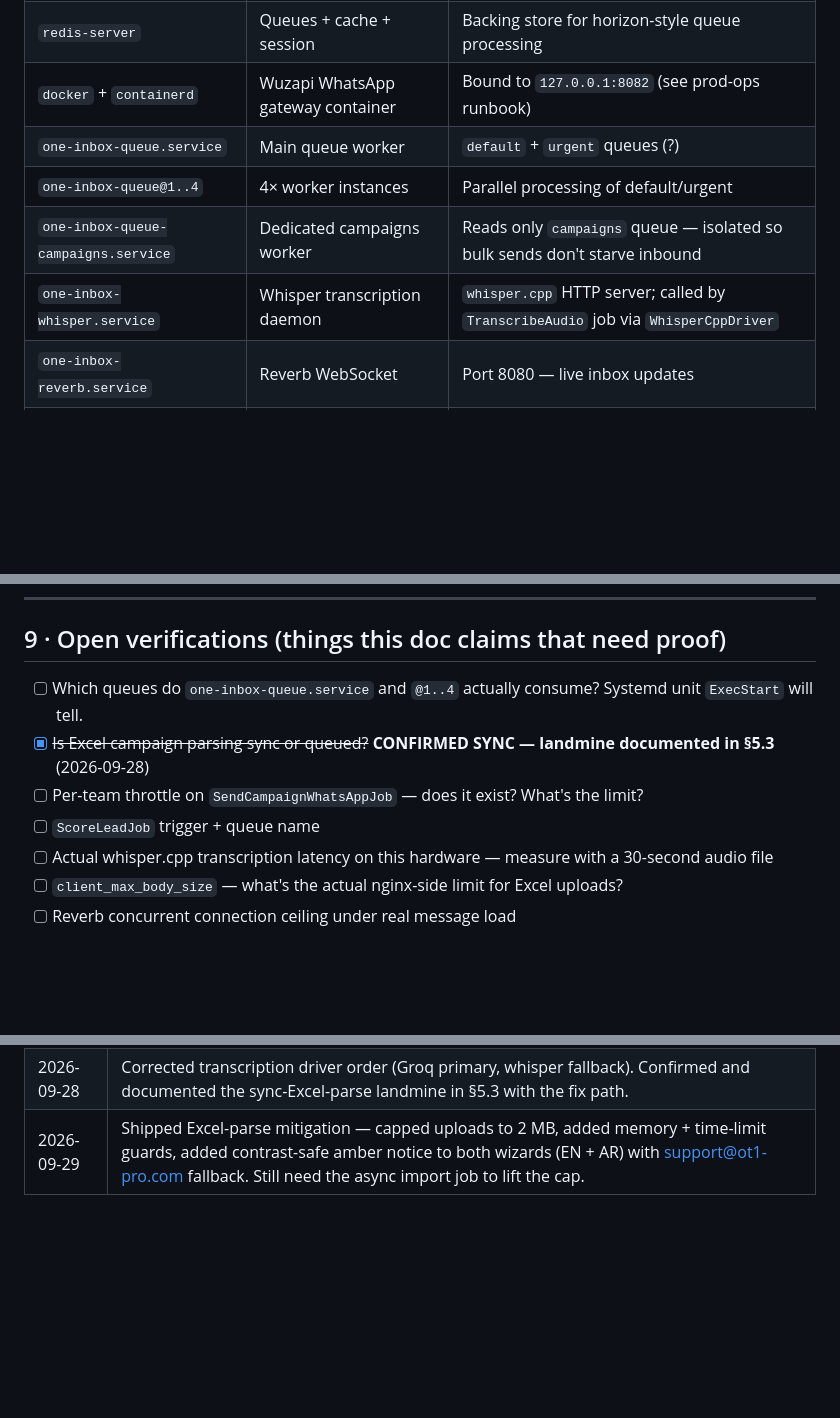
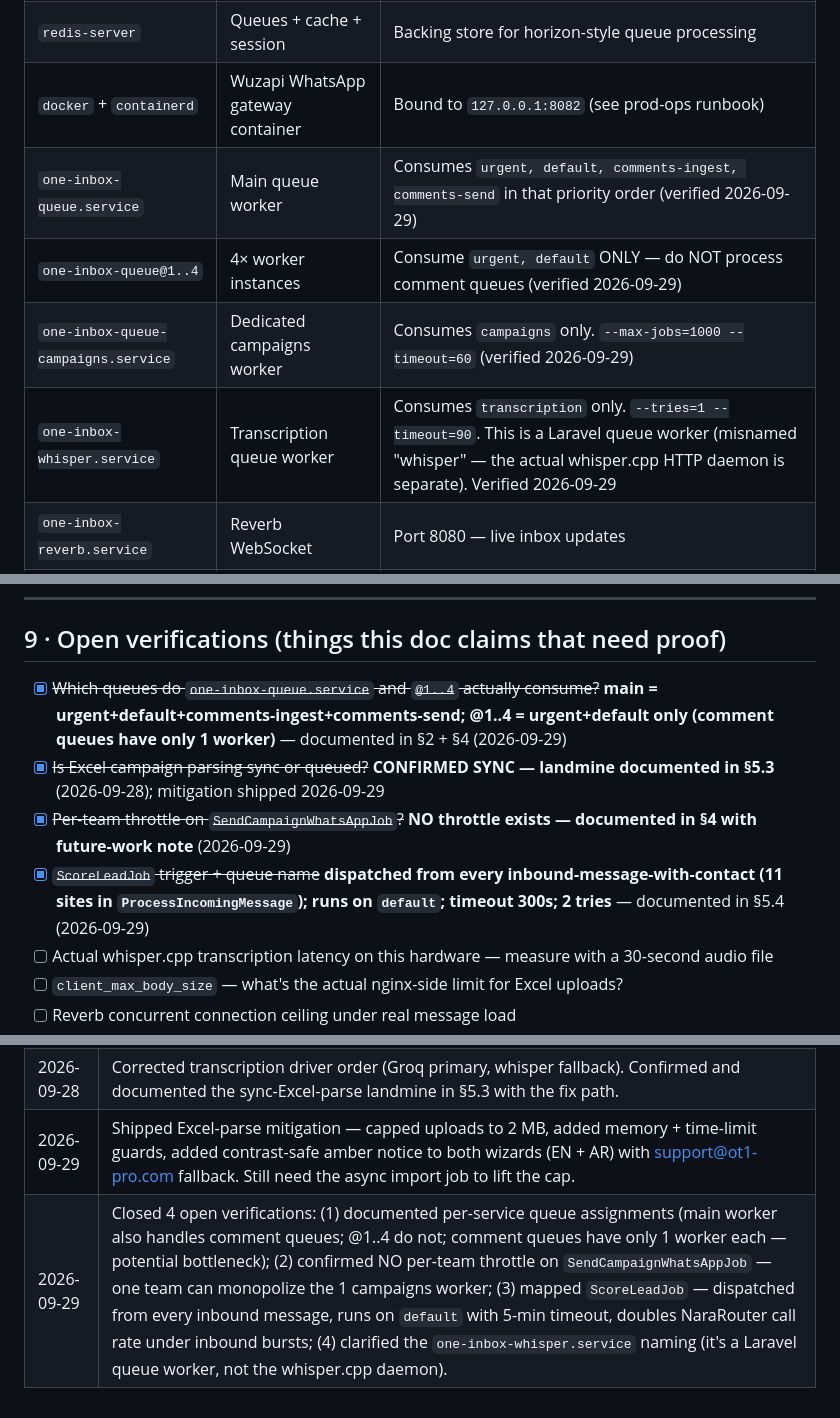
Before and after one commit to OmarEltak/one-inbox, a Markdown page: docs/OT1_LIMITS.md, 3 parts joined by grey strips. GitHub-like rendering; blank space fills up the shorter version.

```diff
--- a/docs/OT1_LIMITS.md
+++ b/docs/OT1_LIMITS.md
@@ -31,10 +31,10 @@ Anytime you change the hardware, add a service, tune PHP-FPM/MySQL/nginx, or run
 | `mysql` (8.0) | Primary DB | `one_inbox` schema |
 | `redis-server` | Queues + cache + session | Backing store for horizon-style queue processing |
 | `docker` + `containerd` | Wuzapi WhatsApp gateway container | Bound to `127.0.0.1:8082` (see prod-ops runbook) |
-| `one-inbox-queue.service` | Main queue worker | `default` + `urgent` queues (?) |
-| `one-inbox-queue@1..4` | 4× worker instances | Parallel processing of default/urgent |
-| `one-inbox-queue-campaigns.service` | Dedicated campaigns worker | Reads only `campaigns` queue — isolated so bulk sends don't starve inbound |
-| `one-inbox-whisper.service` | Whisper transcription daemon | `whisper.cpp` HTTP server; called by `TranscribeAudio` job via `WhisperCppDriver` |
+| `one-inbox-queue.service` | Main queue worker | Consumes `urgent, default, comments-ingest, comments-send` in that priority order (verified 2026-09-29) |
+| `one-inbox-queue@1..4` | 4× worker instances | Consume `urgent, default` ONLY — do NOT process comment queues (verified 2026-09-29) |
+| `one-inbox-queue-campaigns.service` | Dedicated campaigns worker | Consumes `campaigns` only. `--max-jobs=1000 --timeout=60` (verified 2026-09-29) |
+| `one-inbox-whisper.service` | Transcription queue worker | Consumes `transcription` only. `--tries=1 --timeout=90`. This is a Laravel queue worker (misnamed "whisper" — the actual whisper.cpp HTTP daemon is separate). Verified 2026-09-29 |
 | `one-inbox-reverb.service` | Reverb WebSocket | Port 8080 — live inbox updates |
 | `ffmpeg` (7.x) | Audio conversion | Used by `ConvertAudioToOgg` job |
 
@@ -245,10 +250,10 @@ Each script emits a JSON report → `docs/load-tests/YYYY-MM-DD-<scenario>.json`
 
 ## 9 · Open verifications (things this doc claims that need proof)
 
-- [ ] Which queues do `one-inbox-queue.service` and `@1..4` actually consume? Systemd unit `ExecStart` will tell.
-- [x] ~~Is Excel campaign parsing sync or queued?~~ **CONFIRMED SYNC — landmine documented in §5.3** (2026-09-28)
-- [ ] Per-team throttle on `SendCampaignWhatsAppJob` — does it exist? What's the limit?
-- [ ] `ScoreLeadJob` trigger + queue name
+- [x] ~~Which queues do `one-inbox-queue.service` and `@1..4` actually consume?~~ **main = urgent+default+comments-ingest+comments-send; @1..4 = urgent+default only (comment queues have only 1 worker)** — documented in §2 + §4 (2026-09-29)
+- [x] ~~Is Excel campaign parsing sync or queued?~~ **CONFIRMED SYNC — landmine documented in §5.3** (2026-09-28); mitigation shipped 2026-09-29
+- [x] ~~Per-team throttle on `SendCampaignWhatsAppJob`?~~ **NO throttle exists — documented in §4 with future-work note** (2026-09-29)
+- [x] ~~`ScoreLeadJob` trigger + queue name~~ **dispatched from every inbound-message-with-contact (11 sites in `ProcessIncomingMessage`); runs on `default`; timeout 300s; 2 tries** — documented in §5.4 (2026-09-29)
 - [ ] Actual whisper.cpp transcription latency on this hardware — measure with a 30-second audio file
 - [ ] `client_max_body_size` — what's the actual nginx-side limit for Excel uploads?
 - [ ] Reverb concurrent connection ceiling under real message load
@@ -265,3 +270,4 @@ I'll close these as we run the load tests.
 | 2026-09-28 | Initial doc — hardware + services snapshot, PHP-FPM bottleneck identified, queue topology mapped, alert plan proposed, load-test scope defined |
 | 2026-09-28 | Corrected transcription driver order (Groq primary, whisper fallback). Confirmed and documented the sync-Excel-parse landmine in §5.3 with the fix path. |
 | 2026-09-29 | Shipped Excel-parse mitigation — capped uploads to 2 MB, added memory + time-limit guards, added contrast-safe amber notice to both wizards (EN + AR) with support@ot1-pro.com fallback. Still need the async import job to lift the cap. |
+| 2026-09-29 | Closed 4 open verifications: (1) documented per-service queue assignments (main worker also handles comment queues; @1..4 do not; comment queues have only 1 worker each — potential bottleneck); (2) confirmed NO per-team throttle on `SendCampaignWhatsAppJob` — one team can monopolize the 1 campaigns worker; (3) mapped `ScoreLeadJob` — dispatched from every inbound message, runs on `default` with 5-min timeout, doubles NaraRouter call rate under inbound bursts; (4) clarified the `one-inbox-whisper.service` naming (it's a Laravel queue worker, not the whisper.cpp daemon). |
```
Also changed, not shown: other parts of docs/OT1_LIMITS.md (+18 -13 lines), tasks/journal.md (+51 -0 lines).
